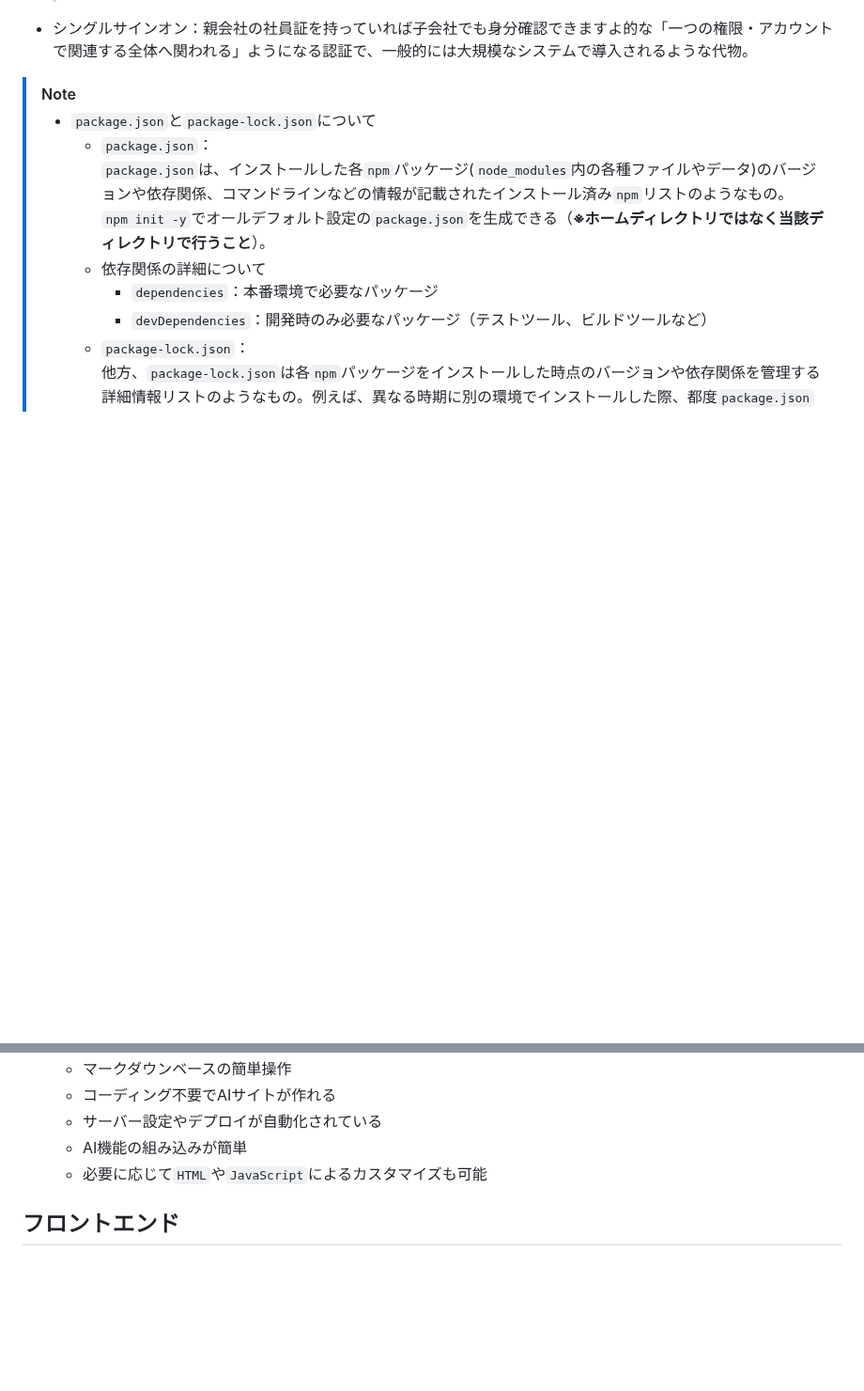
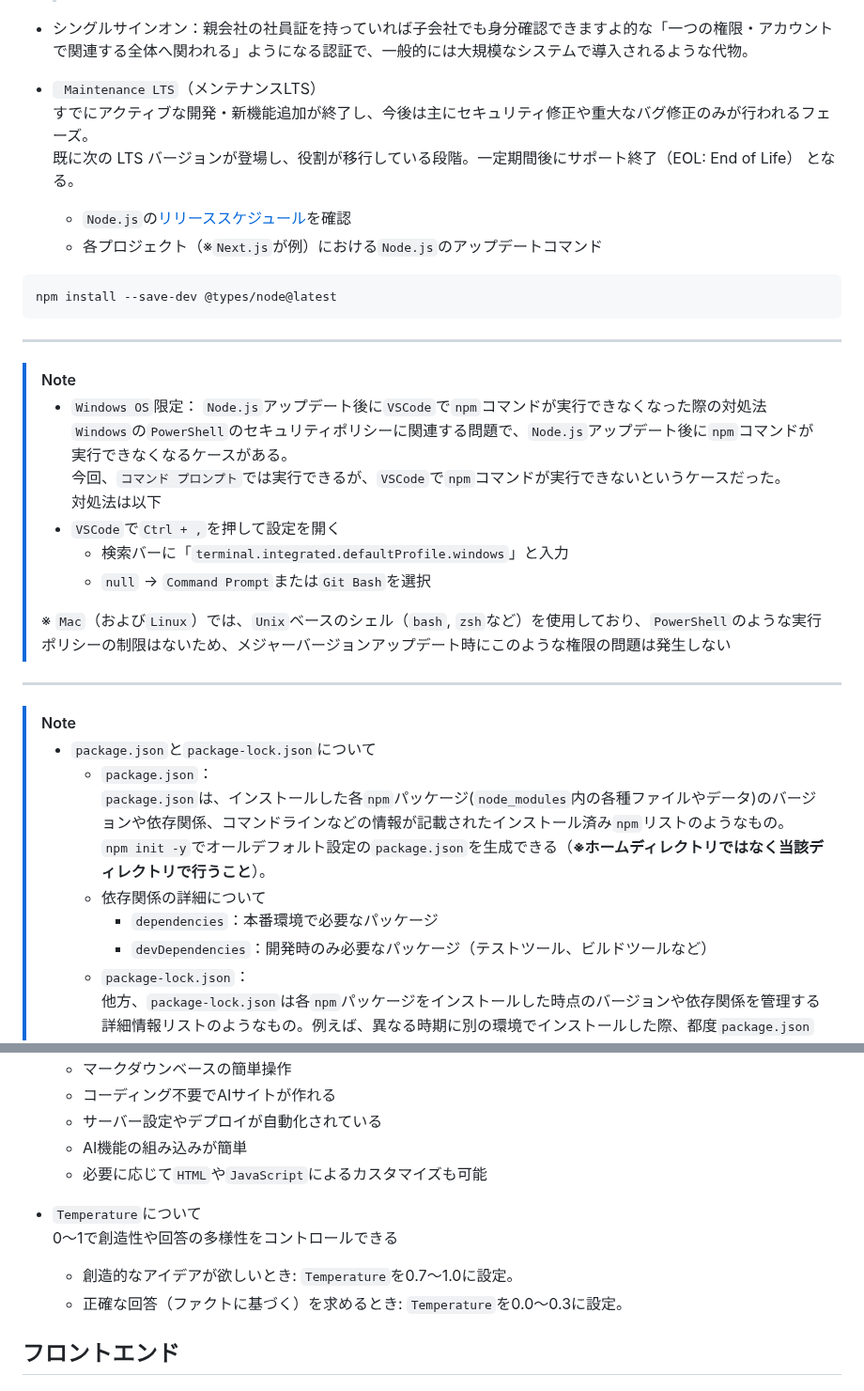
Before and after one commit to Benjuwan/MyLibs, a Markdown page: others/individual-memo.md, 2 parts joined by grey strips. Shown at 94% size. Rendered like a GitHub page; blank space fills up the shorter version.

Commit message:
doc: 個人用学習ノートの更新及び修正.

````diff
--- a/others/individual-memo.md
+++ b/others/individual-memo.md
@@ -41,6 +41,30 @@
   > `useEffect`はレンダリング後に動作しますが、`useSyncExternalStore`はレンダリング中に状態を**購読**し、サーバーとクライアント間の一貫性を維持します。
 
 - シングルサインオン：親会社の社員証を持っていれば子会社でも身分確認できますよ的な「一つの権限・アカウントで関連する全体へ関われる」ようになる認証で、一般的には大規模なシステムで導入されるような代物。
+
+- ` Maintenance LTS`（メンテナンスLTS）<br>
+すでにアクティブな開発・新機能追加が終了し、今後は主にセキュリティ修正や重大なバグ修正のみが行われるフェーズ。<br>
+既に次の LTS バージョンが登場し、役割が移行している段階。一定期間後にサポート終了（EOL: End of Life） となる。<br>
+  - `Node.js`の[リリーススケジュール](https://nodejs.org/ja/about/previous-releases)を確認
+  - 各プロジェクト（※`Next.js`が例）における`Node.js`のアップデートコマンド
+```bash
+npm install --save-dev @types/node@latest
+```
+
+---
+
+> [!NOTE]
+> - `Windows OS`限定： `Node.js`アップデート後に`VSCode`で`npm`コマンドが実行できなくなった際の対処法<br>
+> `Windows`の`PowerShell`のセキュリティポリシーに関連する問題で、`Node.js`アップデート後に`npm`コマンドが実行できなくなるケースがある。<br>
+> 今回、`コマンド プロンプト`では実行できるが、`VSCode`で`npm`コマンドが実行できないというケースだった。<br>
+> 対処法は以下<br>
+> - `VSCode`で`Ctrl + ,`を押して設定を開く
+>   - 検索バーに「`terminal.integrated.defaultProfile.windows`」と入力
+>   - `null` → `Command Prompt`または`Git Bash`を選択
+>
+> ※ `Mac`（および`Linux`）では、`Unix`ベースのシェル（`bash`, `zsh`など）を使用しており、`PowerShell`のような実行ポリシーの制限はないため、メジャーバージョンアップデート時にこのような権限の問題は発生しない
+
+---
 
 > [!NOTE]
 > - `package.json`と`package-lock.json`について
@@ -138,6 +162,11 @@
   - サーバー設定やデプロイが自動化されている
   - AI機能の組み込みが簡単
   - 必要に応じて`HTML`や`JavaScript`によるカスタマイズも可能
+
+- `Temperature`について<br>
+0〜1で創造性や回答の多様性をコントロールできる<br>
+  - 創造的なアイデアが欲しいとき: `Temperature`を0.7〜1.0に設定。<br>
+  - 正確な回答（ファクトに基づく）を求めるとき: `Temperature`を0.0〜0.3に設定。
 
 ## フロントエンド
 - `Bun`<br>
````
